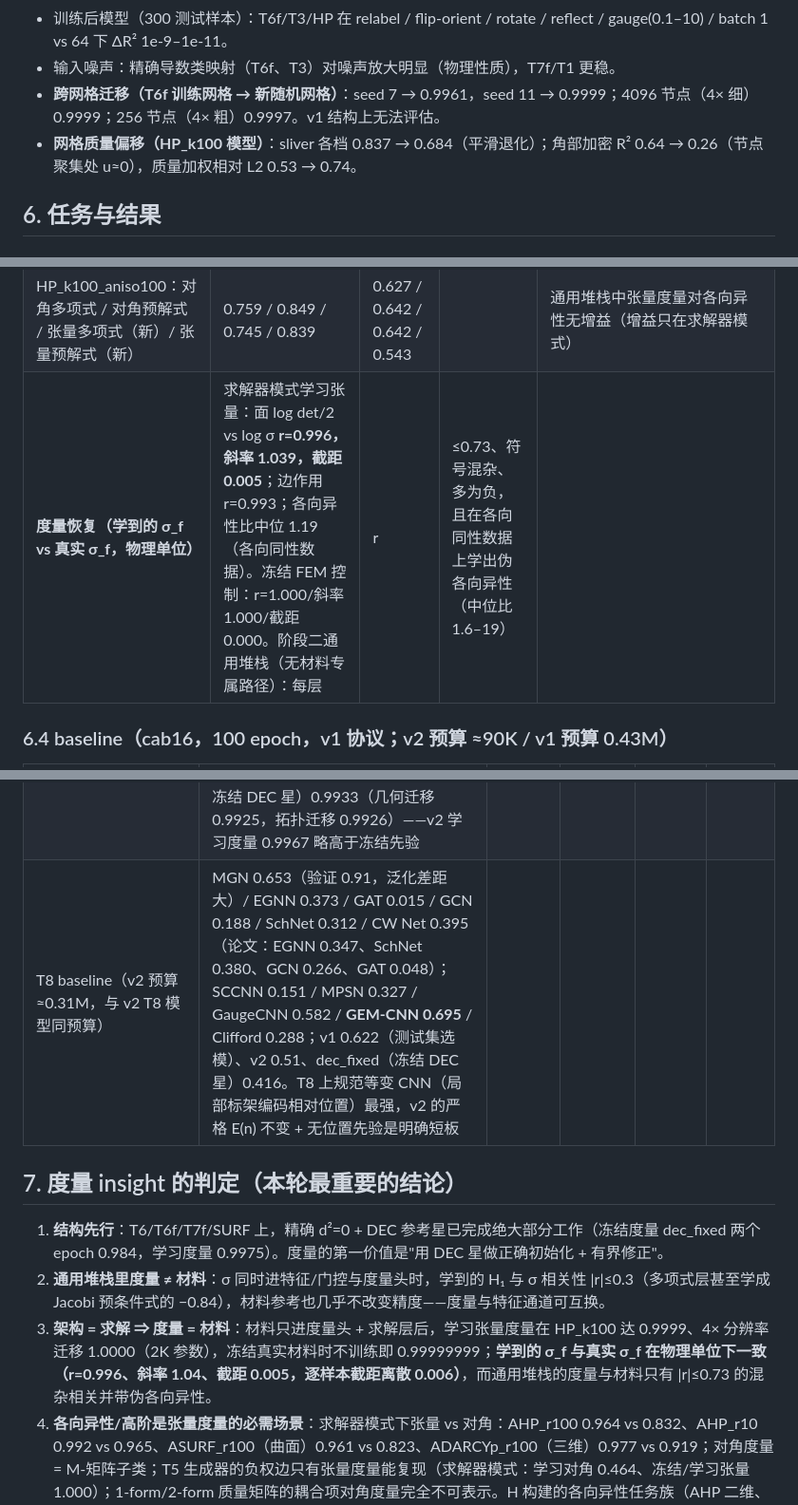
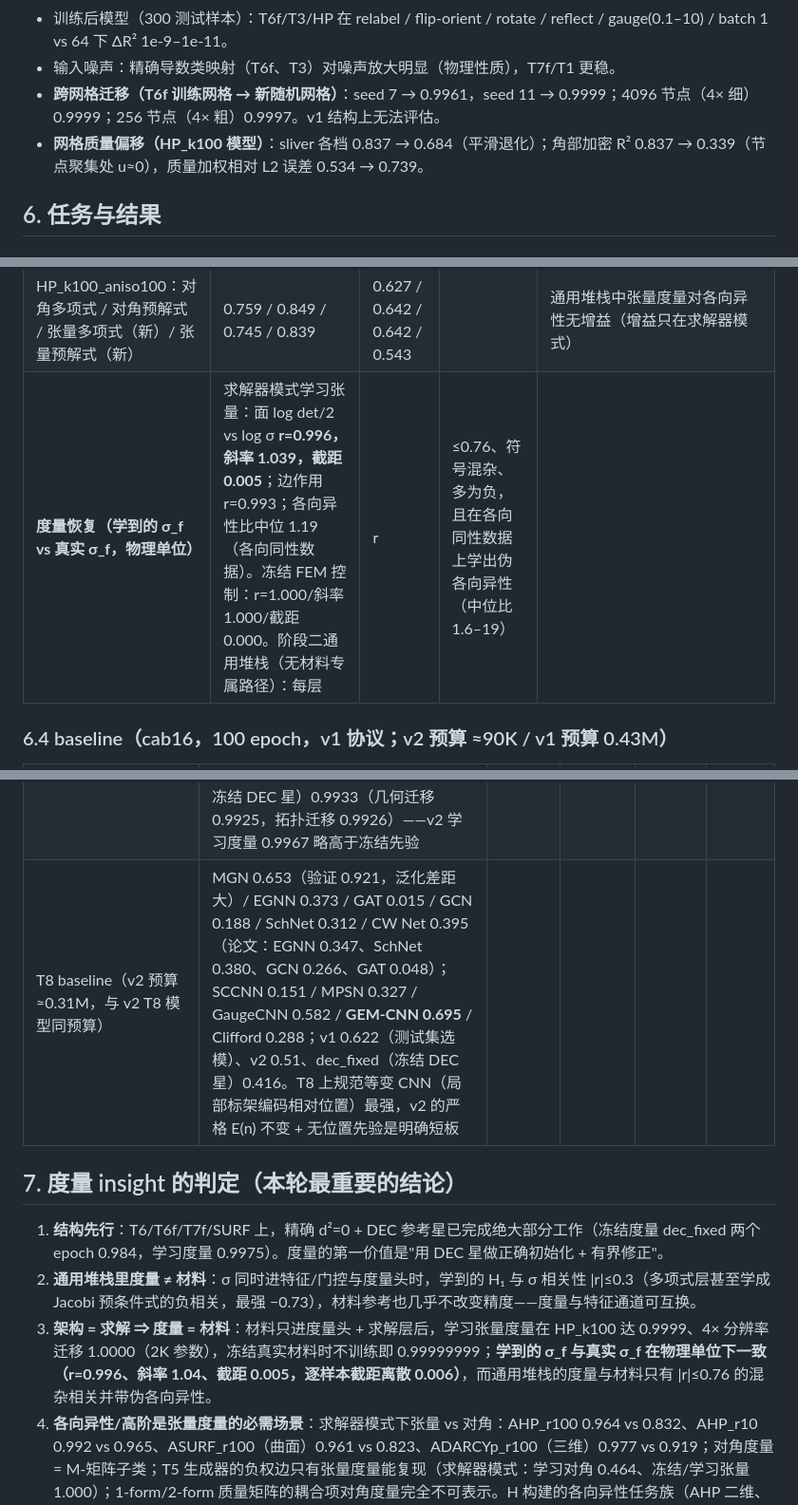
Before and after one commit to ContinuumCoder/Riemannian-Hodge-Message-Passing, a Markdown page: docs/REPORT_zh.md, 3 parts joined by grey strips. Shown at 95% size. GitHub-like rendering.

Commit message:
docs: align the Chinese report with the result files

```diff
--- a/docs/REPORT_zh.md
+++ b/docs/REPORT_zh.md
@@ -67,7 +67,7 @@ L_up = S^{-1/2} dᵀ H d S^{-1/2} / β（S_up=★_k，S_down=1/★_k），β 为
 * 训练后模型（300 测试样本）：T6f/T3/HP 在 relabel / flip-orient / rotate / reflect / gauge(0.1–10) / batch 1 vs 64 下 ΔR² 1e-9–1e-11。
 * 输入噪声：精确导数类映射（T6f、T3）对噪声放大明显（物理性质），T7f/T1 更稳。
 * **跨网格迁移（T6f 训练网格 → 新随机网格）**：seed 7 → 0.9961，seed 11 → 0.9999；4096 节点（4× 细）0.9999；256 节点（4× 粗）0.9997。v1 结构上无法评估。
-* **网格质量偏移（HP_k100 模型）**：sliver 各档 0.837 → 0.684（平滑退化）；角部加密 R² 0.64 → 0.26（节点聚集处 u≈0），质量加权相对 L2 0.53 → 0.74。
+* **网格质量偏移（HP_k100 模型）**：sliver 各档 0.837 → 0.684（平滑退化）；角部加密 R² 0.837 → 0.339（节点聚集处 u≈0），质量加权相对 L2 误差 0.534 → 0.739。
 
 ## 6. 任务与结果
 
@@ -119,7 +119,7 @@ L_up = S^{-1/2} dᵀ H d S^{-1/2} / β（S_up=★_k，S_down=1/★_k），β 为
 | 冻结对角度量 + 真实边参考 + 预解式（通用堆栈） | 0.792 | 0.716 | 85K | 低于自由学习度量的 0.908：通用堆栈把度量当预条件子用，强设为材料反而降精度 |
 | 纯 DEC（冻结、无参考）+ 预解式 | 0.797 | 0.716 | 85K | 与冻结+参考几乎相同：通用堆栈里学习度量带来的 +0.11 来自“自由度量”，不是材料 |
 | HP_k100_aniso100：对角多项式 / 对角预解式 / 张量多项式（新）/ 张量预解式（新） | 0.759 / 0.849 / 0.745 / 0.839 | 0.627 / 0.642 / 0.642 / 0.543 | | 通用堆栈中张量度量对各向异性无增益（增益只在求解器模式） |
-| **度量恢复（学到的 σ_f vs 真实 σ_f，物理单位）** | 求解器模式学习张量：面 log det/2 vs log σ **r=0.996，斜率 1.039，截距 0.005**；边作用 r=0.993；各向异性比中位 1.19（各向同性数据）。冻结 FEM 控制：r=1.000/斜率 1.000/截距 0.000。阶段二通用堆栈（无材料专属路径）：每层 |r|≤0.73、符号混杂、多为负，且在各向同性数据上学出伪各向异性（中位比 1.6–19） | | | 表：`results/cab75/stage3/METRIC_RECOVERY_final.md` |
+| **度量恢复（学到的 σ_f vs 真实 σ_f，物理单位）** | 求解器模式学习张量：面 log det/2 vs log σ **r=0.996，斜率 1.039，截距 0.005**；边作用 r=0.993；各向异性比中位 1.19（各向同性数据）。冻结 FEM 控制：r=1.000/斜率 1.000/截距 0.000。阶段二通用堆栈（无材料专属路径）：每层 |r|≤0.76、符号混杂、多为负，且在各向同性数据上学出伪各向异性（中位比 1.6–19） | | | 表：`results/cab75/stage3/METRIC_RECOVERY_final.md` |
 
 ### 6.4 baseline（cab16，100 epoch，v1 协议；v2 预算 ≈90K / v1 预算 0.43M）
 
@@ -143,13 +143,13 @@ L_up = S^{-1/2} dᵀ H d S^{-1/2} / β（S_up=★_k，S_down=1/★_k），β 为
 | dec_fixed（v2 架构、H=★ 冻结）HP_k100 | 0.809（迁移 0.706）；v2 学习对角度量多项式 0.826 / 0.699——通用堆栈里度量学习仅 +0.017，增益来自预解式（0.908）与求解器模式（0.9999） | | | | |
 | MGN（v2 预算）SURF | 0.9997（几何迁移 0.9996，拓扑迁移 0.9995）；v2 0.9967 / 0.9965 / 0.9964——SURF 的屏蔽 Poisson 足够局部，强消息传递基线同样无损迁移，SURF 不是区分性任务 | | | | |
 | SURF 其余 baseline（v2 预算，节点头） | EGNN 0.993 / GAT 0.974 / GCN 0.937 / SchNet 0.985 / CW Net 0.982 / SCCNN 0.991 / MPSN 0.984 / GaugeCNN 0.976 / GEM-CNN 0.988 / Clifford 0.981 / dec_fixed（v2 架构、冻结 DEC 星）0.9933（几何迁移 0.9925，拓扑迁移 0.9926）——v2 学习度量 0.9967 略高于冻结先验 | | | | |
-| T8 baseline（v2 预算 ≈0.31M，与 v2 T8 模型同预算） | MGN 0.653（验证 0.91，泛化差距大）/ EGNN 0.373 / GAT 0.015 / GCN 0.188 / SchNet 0.312 / CW Net 0.395（论文：EGNN 0.347、SchNet 0.380、GCN 0.266、GAT 0.048）；SCCNN 0.151 / MPSN 0.327 / GaugeCNN 0.582 / **GEM-CNN 0.695** / Clifford 0.288；v1 0.622（测试集选模）、v2 0.51、dec_fixed（冻结 DEC 星）0.416。T8 上规范等变 CNN（局部标架编码相对位置）最强，v2 的严格 E(n) 不变 + 无位置先验是明确短板 | | | | |
+| T8 baseline（v2 预算 ≈0.31M，与 v2 T8 模型同预算） | MGN 0.653（验证 0.921，泛化差距大）/ EGNN 0.373 / GAT 0.015 / GCN 0.188 / SchNet 0.312 / CW Net 0.395（论文：EGNN 0.347、SchNet 0.380、GCN 0.266、GAT 0.048）；SCCNN 0.151 / MPSN 0.327 / GaugeCNN 0.582 / **GEM-CNN 0.695** / Clifford 0.288；v1 0.622（测试集选模）、v2 0.51、dec_fixed（冻结 DEC 星）0.416。T8 上规范等变 CNN（局部标架编码相对位置）最强，v2 的严格 E(n) 不变 + 无位置先验是明确短板 | | | | |
 
 ## 7. 度量 insight 的判定（本轮最重要的结论）
 
 1. **结构先行**：T6/T6f/T7f/SURF 上，精确 d²=0 + DEC 参考星已完成绝大部分工作（冻结度量 dec_fixed 两个 epoch 0.984，学习度量 0.9975）。度量的第一价值是"用 DEC 星做正确初始化 + 有界修正"。
-2. **通用堆栈里度量 ≠ 材料**：σ 同时进特征/门控与度量头时，学到的 H₁ 与 σ 相关性 |r|≤0.3（多项式层甚至学成 Jacobi 预条件式的 −0.84），材料参考也几乎不改变精度——度量与特征通道可互换。
-3. **架构 = 求解 ⇒ 度量 = 材料**：材料只进度量头 + 求解层后，学习张量度量在 HP_k100 达 0.9999、4× 分辨率迁移 1.0000（2K 参数），冻结真实材料时不训练即 0.99999999；**学到的 σ_f 与真实 σ_f 在物理单位下一致（r=0.996、斜率 1.04、截距 0.005，逐样本截距离散 0.006）**，而通用堆栈的度量与材料只有 |r|≤0.73 的混杂相关并带伪各向异性。
+2. **通用堆栈里度量 ≠ 材料**：σ 同时进特征/门控与度量头时，学到的 H₁ 与 σ 相关性 |r|≤0.3（多项式层甚至学成 Jacobi 预条件式的负相关，最强 −0.73），材料参考也几乎不改变精度——度量与特征通道可互换。
+3. **架构 = 求解 ⇒ 度量 = 材料**：材料只进度量头 + 求解层后，学习张量度量在 HP_k100 达 0.9999、4× 分辨率迁移 1.0000（2K 参数），冻结真实材料时不训练即 0.99999999；**学到的 σ_f 与真实 σ_f 在物理单位下一致（r=0.996、斜率 1.04、截距 0.005，逐样本截距离散 0.006）**，而通用堆栈的度量与材料只有 |r|≤0.76 的混杂相关并带伪各向异性。
 4. **各向异性/高阶是张量度量的必需场景**：求解器模式下张量 vs 对角：AHP_r100 0.964 vs 0.832、AHP_r10 0.992 vs 0.965、ASURF_r100（曲面）0.961 vs 0.823、ADARCYp_r100（三维）0.977 vs 0.919；对角度量 = M-矩阵子类；T5 生成器的负权边只有张量度量能复现（求解器模式：学习对角 0.464、冻结/学习张量 1.000）；1-form/2-form 质量矩阵的耦合项对角度量完全不可表示。H 构建的各向异性任务族（AHP 二维、ASURF 曲面纤维扩散、ACURL 三维 Nédélec curl–curl、ADARCY 三维 RT0 Darcy 面通量；`docs/ANISO_TASKS.md`）给出 **oracle 可表示性**（把真实张量代入各度量族的相对 L2 解误差，r=100）：
 
 | 任务 | 对角星 | 旧锥张量 | 完整张量（范围 ≤5） |
```
